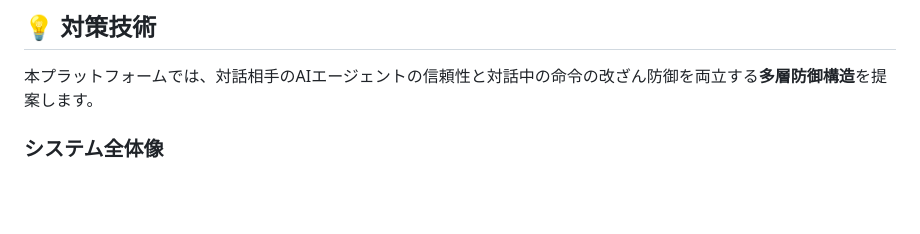
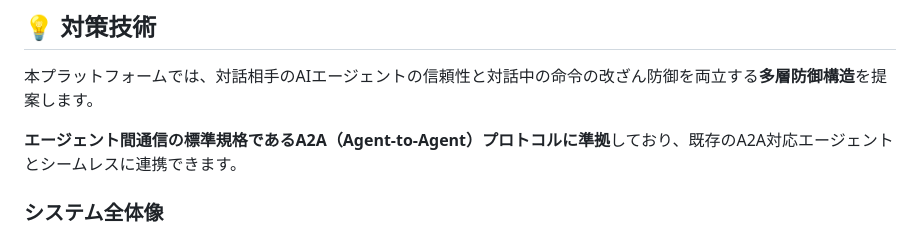
Before and after one commit to TaichiHiromatsu/secure-ai-agent-matching-platform, a Markdown page: README.md, the part around the change. GitHub-like rendering; blank space fills up the shorter version.

Commit message:
docs: 対策技術セクションにA2Aプロトコル準拠を明記
🤖 Generated with [Claude Code](https://claude.com/claude-code)

Co-Authored-By: Claude Opus 4.5 <noreply@anthropic.com>

```diff
--- a/README.md
+++ b/README.md
@@ -79,6 +79,8 @@ graph LR
 ## 💡 対策技術
 
 本プラットフォームでは、対話相手のAIエージェントの信頼性と対話中の命令の改ざん防御を両立する**多層防御構造**を提案します。
+
+**エージェント間通信の標準規格であるA2A（Agent-to-Agent）プロトコルに準拠**しており、既存のA2A対応エージェントとシームレスに連携できます。
 
 ### システム全体像
 
```
